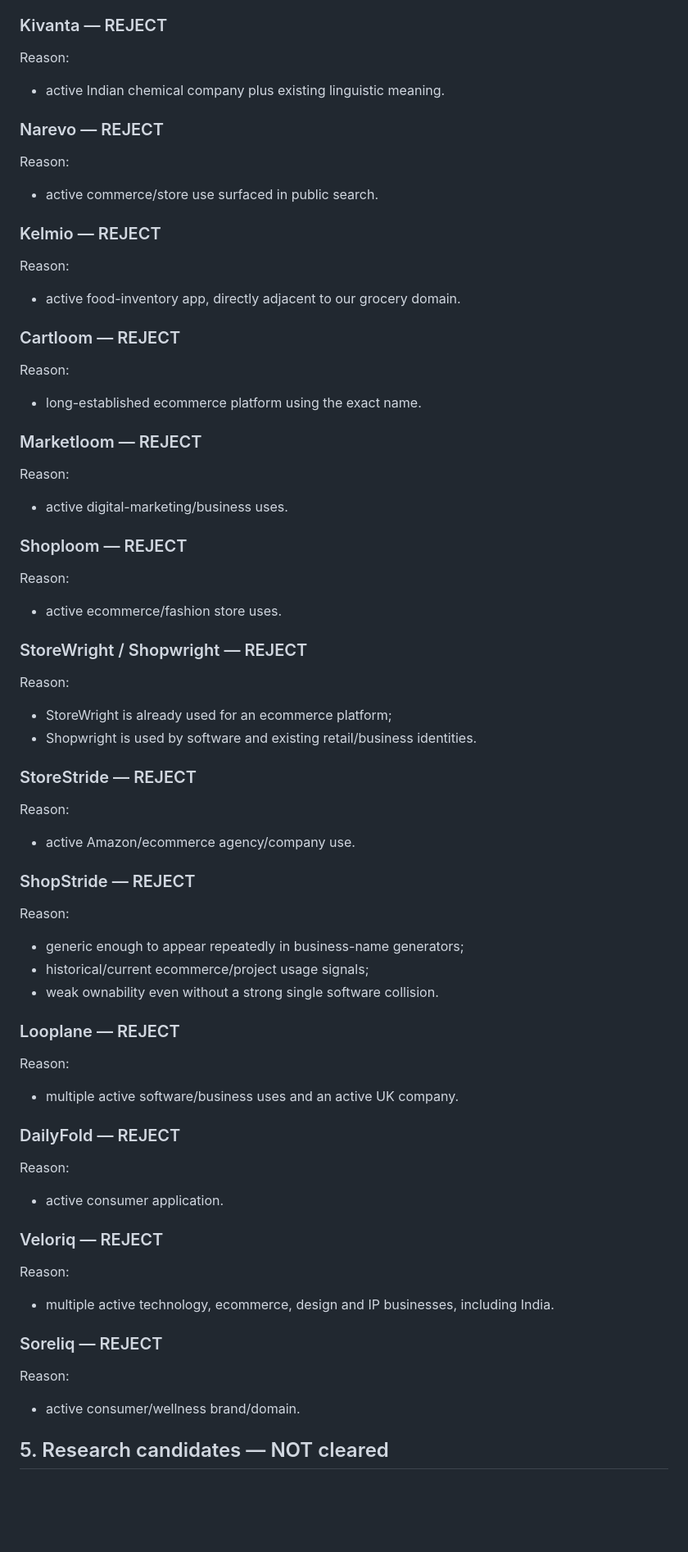
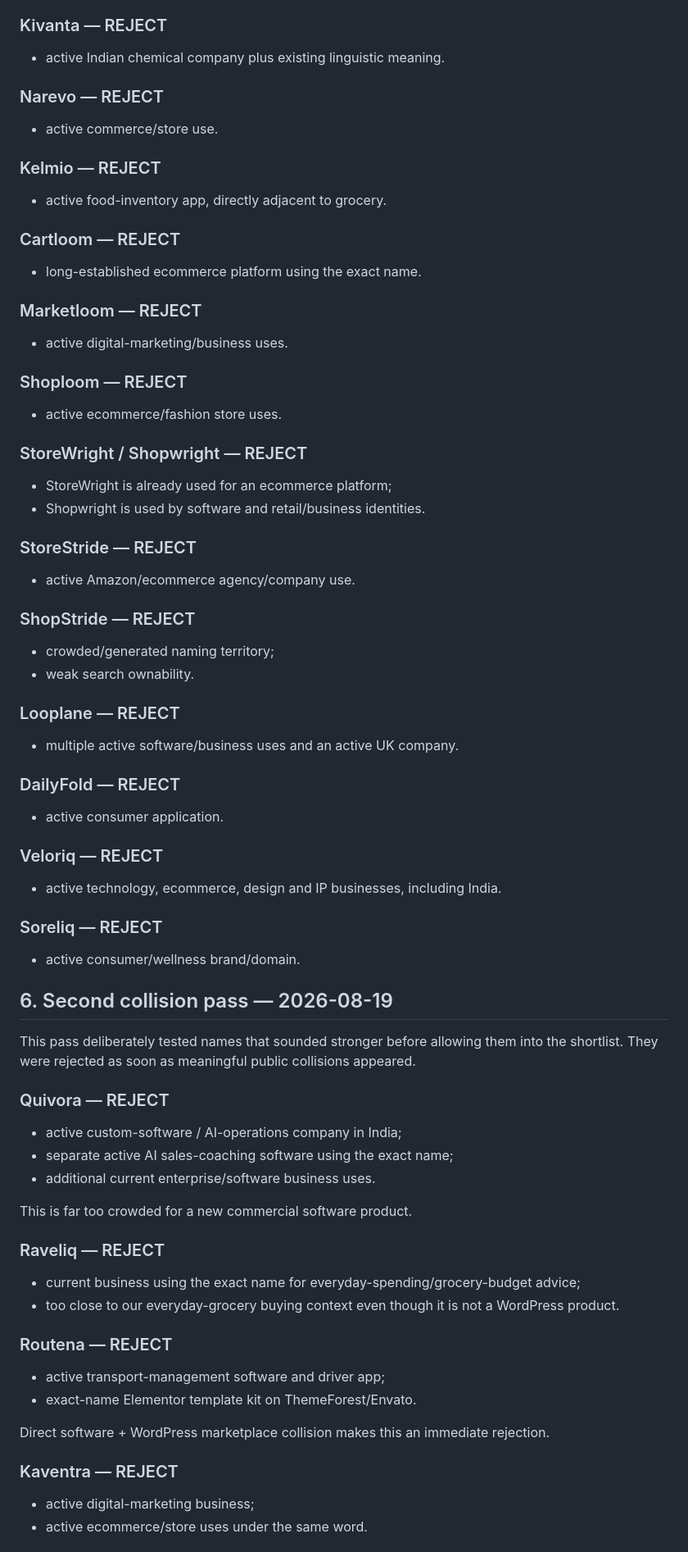
Before and after one commit to Spidy092/ecom-2.0, a Markdown page: research/brand/name-research.md, the part around one of its changes. Shown at 82% size. Rendered like a GitHub page; blank space fills up the shorter version.

```diff
--- a/research/brand/name-research.md
+++ b/research/brand/name-research.md
@@ -116,70 +113,84 @@ Reason:
 
 ### Kivanta — REJECT
 
-Reason:
 - active Indian chemical company plus existing linguistic meaning.
 
 ### Narevo — REJECT
 
-Reason:
-- active commerce/store use surfaced in public search.
+- active commerce/store use.
 
 ### Kelmio — REJECT
 
-Reason:
-- active food-inventory app, directly adjacent to our grocery domain.
+- active food-inventory app, directly adjacent to grocery.
 
 ### Cartloom — REJECT
 
-Reason:
 - long-established ecommerce platform using the exact name.
 
 ### Marketloom — REJECT
 
-Reason:
 - active digital-marketing/business uses.
 
 ### Shoploom — REJECT
 
-Reason:
 - active ecommerce/fashion store uses.
 
 ### StoreWright / Shopwright — REJECT
 
-Reason:
 - StoreWright is already used for an ecommerce platform;
-- Shopwright is used by software and existing retail/business identities.
+- Shopwright is used by software and retail/business identities.
 
 ### StoreStride — REJECT
 
-Reason:
 - active Amazon/ecommerce agency/company use.
 
 ### ShopStride — REJECT
 
-Reason:
-- generic enough to appear repeatedly in business-name generators;
-- historical/current ecommerce/project usage signals;
-- weak ownability even without a strong single software collision.
+- crowded/generated naming territory;
+- weak search ownability.
 
 ### Looplane — REJECT
 
-Reason:
 - multiple active software/business uses and an active UK company.
 
 ### DailyFold — REJECT
 
-Reason:
 - active consumer application.
 
 ### Veloriq — REJECT
 
-Reason:
-- multiple active technology, ecommerce, design and IP businesses, including India.
+- active technology, ecommerce, design and IP businesses, including India.
 
 ### Soreliq — REJECT
 
-Reason:
 - active consumer/wellness brand/domain.
 
-## 5. Research candidates — NOT cleared
+## 6. Second collision pass — 2026-08-19
+
+This pass deliberately tested names that sounded stronger before allowing them into the shortlist. They were rejected as soon as meaningful public collisions appeared.
+
+### Quivora — REJECT
+
+- active custom-software / AI-operations company in India;
+- separate active AI sales-coaching software using the exact name;
+- additional current enterprise/software business uses.
+
+This is far too crowded for a new commercial software product.
+
+### Raveliq — REJECT
+
+- current business using the exact name for everyday-spending/grocery-budget advice;
+- too close to our everyday-grocery buying context even though it is not a WordPress product.
+
+### Routena — REJECT
+
+- active transport-management software and driver app;
+- exact-name Elementor template kit on ThemeForest/Envato.
+
+Direct software + WordPress marketplace collision makes this an immediate rejection.
+
+### Kaventra — REJECT
+
+- active digital-marketing business;
+- active ecommerce/store uses under the same word.
+
```
Also changed, not shown: other parts of research/brand/name-research.md (+113 -60 lines).
